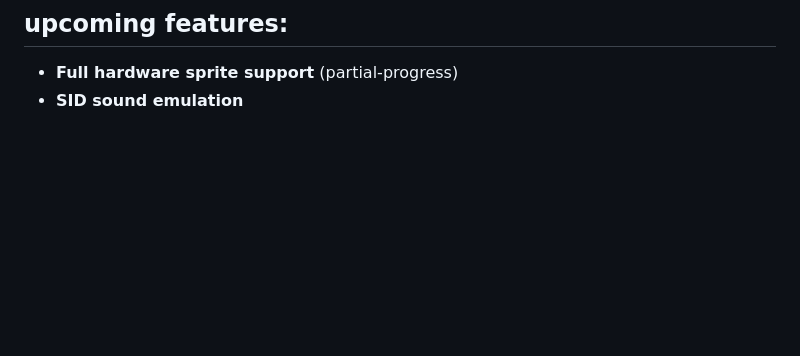
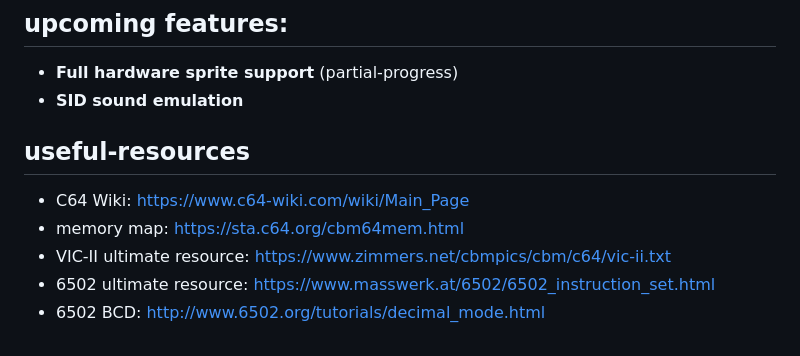
Before and after one commit to beddinao/commodore_64_emulator, a Markdown page: README.md, the part around the change. GitHub-like rendering; blank space fills up the shorter version.

```diff
--- a/README.md
+++ b/README.md
@@ -104,3 +104,10 @@ MetallC64 uses <a href="https://github.com/codam-coding-college/MLX42">MLX42</a>
 ## **upcoming features:**
 - **Full hardware sprite support** (partial-progress)
 - **SID sound emulation**
+
+## useful-resources
+- C64 Wiki: https://www.c64-wiki.com/wiki/Main_Page
+- memory map: https://sta.c64.org/cbm64mem.html
+- VIC-II ultimate resource: https://www.zimmers.net/cbmpics/cbm/c64/vic-ii.txt
+- 6502 ultimate resource: https://www.masswerk.at/6502/6502_instruction_set.html
+- 6502 BCD: http://www.6502.org/tutorials/decimal_mode.html
```
